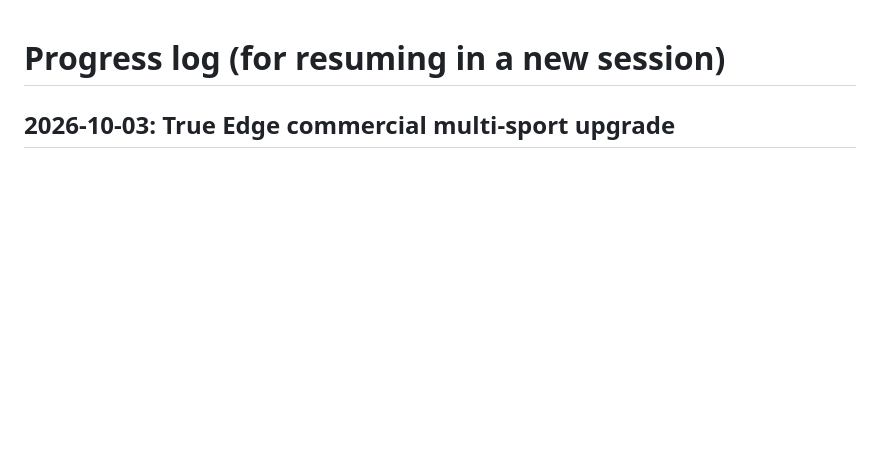
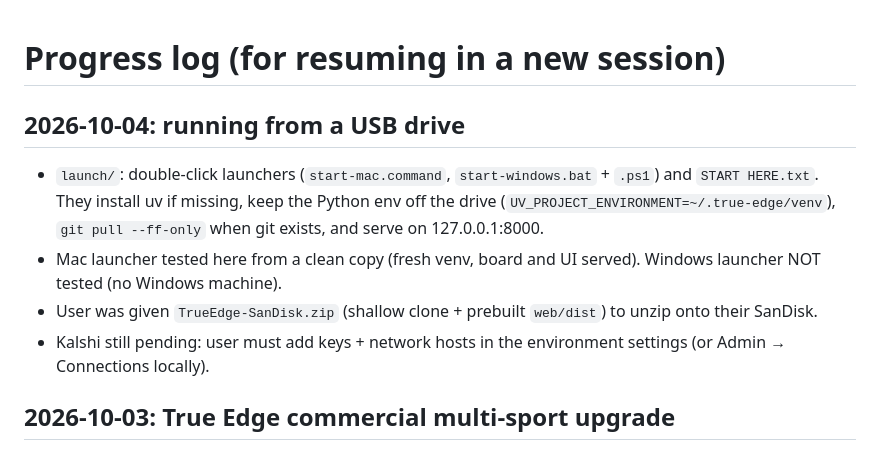
Before and after one commit to 123gilbertc/Anthropic-number-one, a Markdown page: sports_edge/PROGRESS.md, the part around the change. Rendered like a GitHub page; blank space fills up the shorter version.

Commit message:
PROGRESS: USB-drive launchers and package
Co-Authored-By: Claude Opus 5.5 <noreply@anthropic.com>
Claude-Session: https://claude.ai/code/session_01Rb21aWgMJe8AZ5uHpkYLDp

```diff
--- a/sports_edge/PROGRESS.md
+++ b/sports_edge/PROGRESS.md
@@ -1,4 +1,11 @@
 # Progress log (for resuming in a new session)
+
+## 2026-10-04: running from a USB drive
+
+- `launch/`: double-click launchers (`start-mac.command`, `start-windows.bat` + `.ps1`) and `START HERE.txt`. They install uv if missing, keep the Python env off the drive (`UV_PROJECT_ENVIRONMENT=~/.true-edge/venv`), `git pull --ff-only` when git exists, and serve on 127.0.0.1:8000.
+- Mac launcher tested here from a clean copy (fresh venv, board and UI served). Windows launcher NOT tested (no Windows machine).
+- User was given `TrueEdge-SanDisk.zip` (shallow clone + prebuilt `web/dist`) to unzip onto their SanDisk.
+- Kalshi still pending: user must add keys + network hosts in the environment settings (or Admin → Connections locally).
 
 ## 2026-10-03: True Edge commercial multi-sport upgrade
 
```
